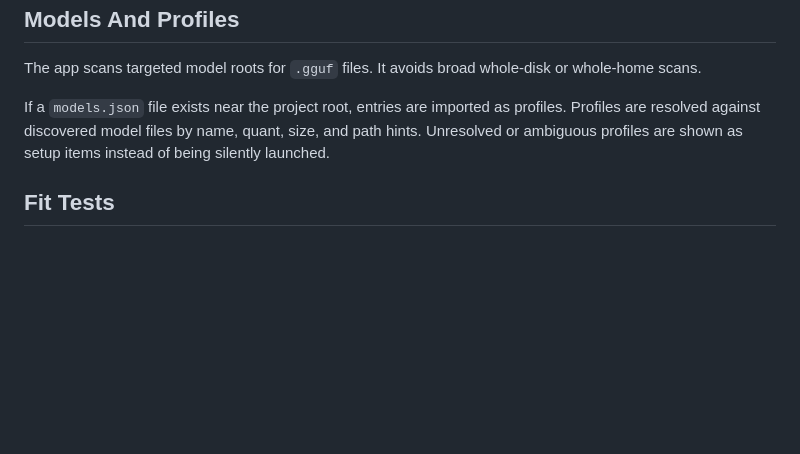
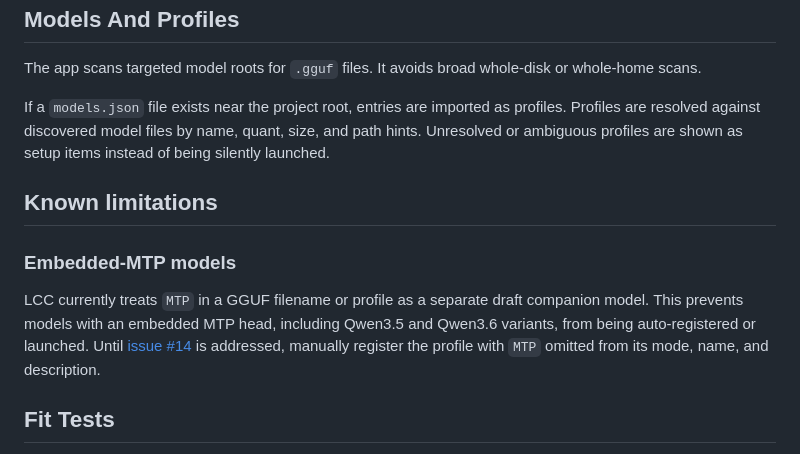
Before and after one commit to gerbear1990/llama-control-center, a Markdown page: README.md, the part around the change. Rendered like a GitHub page; blank space fills up the shorter version.

Commit message:
docs(readme): document embedded-MTP limitation

```diff
--- a/README.md
+++ b/README.md
@@ -196,6 +196,17 @@ profiles. Profiles are resolved against discovered model files by name, quant,
 size, and path hints. Unresolved or ambiguous profiles are shown as setup items
 instead of being silently launched.
 
+## Known limitations
+
+### Embedded-MTP models
+
+LCC currently treats `MTP` in a GGUF filename or profile as a separate draft
+companion model. This prevents models with an embedded MTP head, including
+Qwen3.5 and Qwen3.6 variants, from being auto-registered or launched. Until
+[issue #14](https://github.com/gerbear1990/llama-control-center/issues/14) is
+addressed, manually register the profile with `MTP` omitted from its mode, name,
+and description.
+
 ## Fit Tests
 
 The **Fit test** button runs `llama-fit-params` for the selected profile when
```
